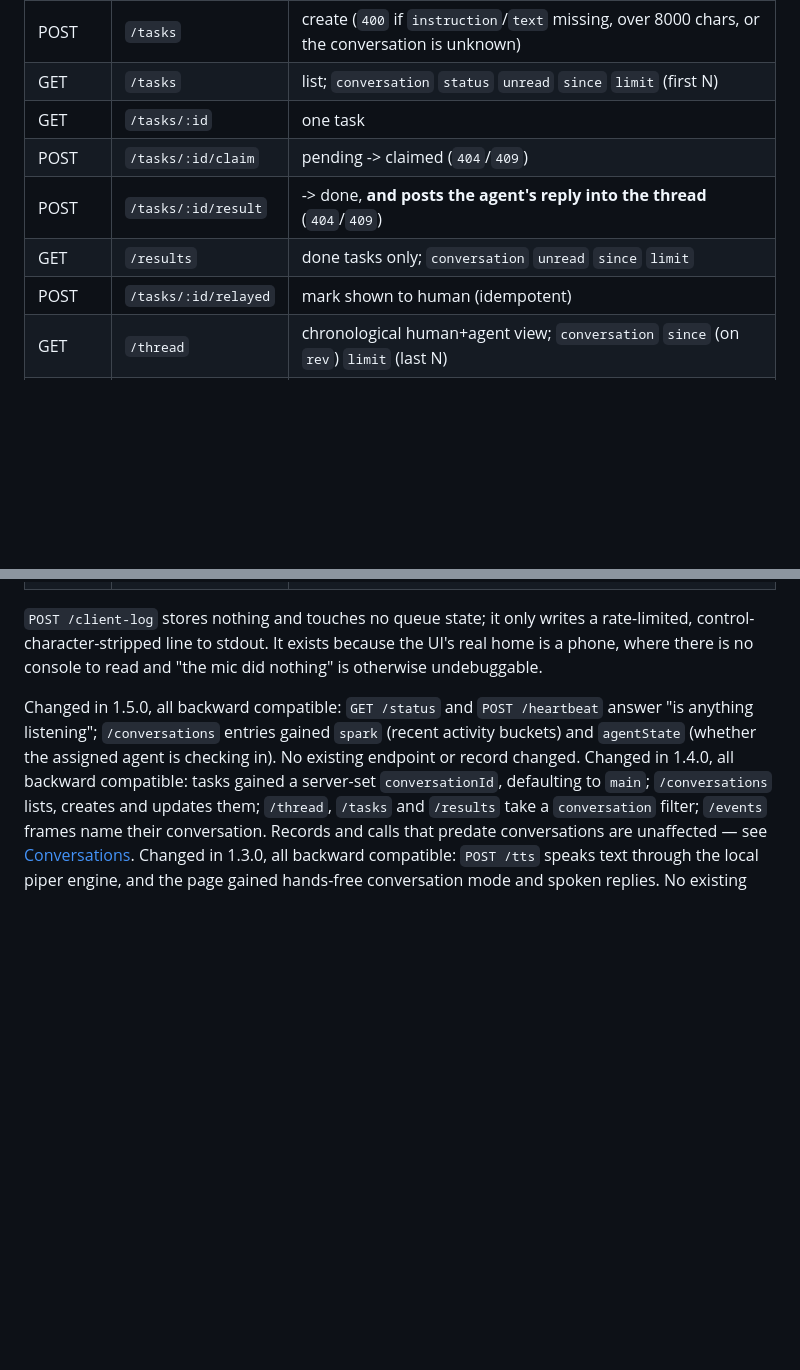
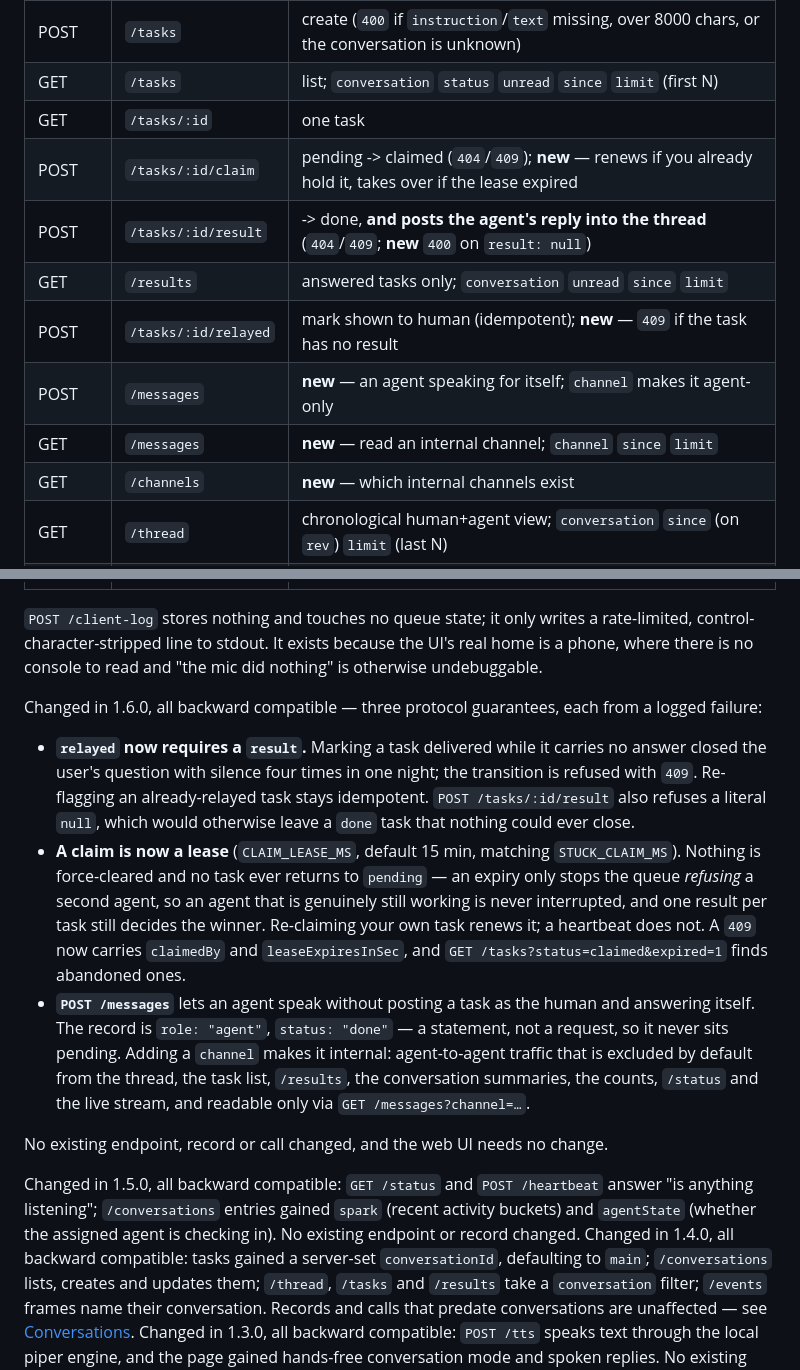
Before and after one commit to redaphid/relay-queue, a Markdown page: README.md, 2 parts joined by grey strips. GitHub-like rendering; blank space fills up the shorter version.

Commit message:
Document the three protocol guarantees
README only; the server does not watch this file, so nothing redeploys.

Co-Authored-By: Claude Opus 5 <noreply@anthropic.com>

```diff
--- a/README.md
+++ b/README.md
@@ -982,10 +982,13 @@ JSON
 | POST   | `/tasks`              | create (`400` if `instruction`/`text` missing, over 8000 chars, or the conversation is unknown) |
 | GET    | `/tasks`              | list; `conversation` `status` `unread` `since` `limit` (first N) |
 | GET    | `/tasks/:id`          | one task                                                        |
-| POST   | `/tasks/:id/claim`    | pending -> claimed (`404`/`409`)                                |
-| POST   | `/tasks/:id/result`   | -> done, **and posts the agent's reply into the thread** (`404`/`409`) |
-| GET    | `/results`            | done tasks only; `conversation` `unread` `since` `limit`         |
-| POST   | `/tasks/:id/relayed`  | mark shown to human (idempotent)                                |
+| POST   | `/tasks/:id/claim`    | pending -> claimed (`404`/`409`); **new** — renews if you already hold it, takes over if the lease expired |
+| POST   | `/tasks/:id/result`   | -> done, **and posts the agent's reply into the thread** (`404`/`409`; **new** `400` on `result: null`) |
+| GET    | `/results`            | answered tasks only; `conversation` `unread` `since` `limit`     |
+| POST   | `/tasks/:id/relayed`  | mark shown to human (idempotent); **new** — `409` if the task has no result |
+| POST   | `/messages`           | **new** — an agent speaking for itself; `channel` makes it agent-only |
+| GET    | `/messages`           | **new** — read an internal channel; `channel` `since` `limit`     |
+| GET    | `/channels`           | **new** — which internal channels exist                          |
 | GET    | `/thread`             | chronological human+agent view; `conversation` `since` (on `rev`) `limit` (last N) |
 | GET    | `/conversations`      | **new** — list with counts and a snippet; `pending` `unread` `archived` |
 | POST   | `/conversations`      | **new** — create one (`title`, optional `agent`)                 |
@@ -1001,6 +1004,26 @@ JSON
 `POST /client-log` stores nothing and touches no queue state; it only writes a rate-limited,
 control-character-stripped line to stdout. It exists because the UI's real home is a phone, where
 there is no console to read and "the mic did nothing" is otherwise undebuggable.
+
+Changed in 1.6.0, all backward compatible — three protocol guarantees, each from a logged failure:
+
+- **`relayed` now requires a `result`.** Marking a task delivered while it carries no answer closed
+  the user's question with silence four times in one night; the transition is refused with `409`.
+  Re-flagging an already-relayed task stays idempotent. `POST /tasks/:id/result` also refuses a
+  literal `null`, which would otherwise leave a `done` task that nothing could ever close.
+- **A claim is now a lease** (`CLAIM_LEASE_MS`, default 15 min, matching `STUCK_CLAIM_MS`). Nothing
+  is force-cleared and no task ever returns to `pending` — an expiry only stops the queue *refusing*
+  a second agent, so an agent that is genuinely still working is never interrupted, and one result
+  per task still decides the winner. Re-claiming your own task renews it; a heartbeat does not.
+  A `409` now carries `claimedBy` and `leaseExpiresInSec`, and
+  `GET /tasks?status=claimed&expired=1` finds abandoned ones.
+- **`POST /messages`** lets an agent speak without posting a task as the human and answering itself.
+  The record is `role: "agent"`, `status: "done"` — a statement, not a request, so it never sits
+  pending. Adding a `channel` makes it internal: agent-to-agent traffic that is excluded by default
+  from the thread, the task list, `/results`, the conversation summaries, the counts, `/status` and
+  the live stream, and readable only via `GET /messages?channel=…`.
+
+No existing endpoint, record or call changed, and the web UI needs no change.
 
 Changed in 1.5.0, all backward compatible: `GET /status` and `POST /heartbeat` answer "is anything
 listening"; `/conversations` entries gained `spark` (recent activity buckets) and `agentState`
```
